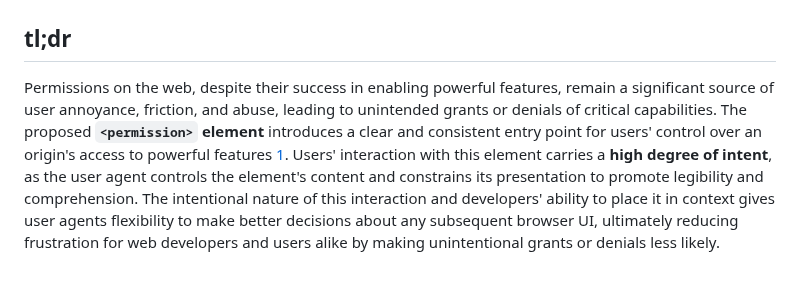
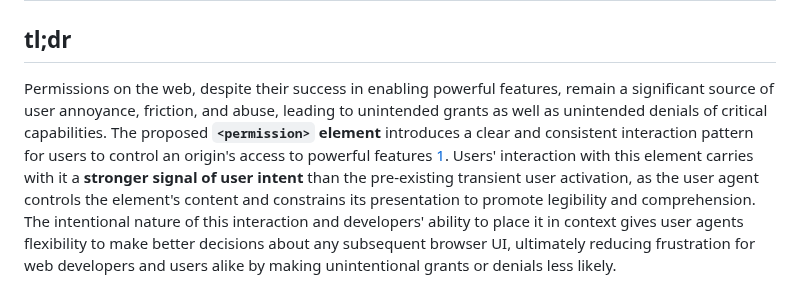
Before and after one commit to WICG/PEPC, a Markdown page: explainer.md, the part around the change. Drawn GitHub-style.

Commit message:
Update explainer.md
update tldr

```diff
--- a/explainer.md
+++ b/explainer.md
@@ -2,7 +2,7 @@
 
 
 ## tl;dr
-Permissions on the web, despite their success in enabling powerful features, remain a significant source of user annoyance, friction, and abuse, leading to unintended grants or denials of critical capabilities. The proposed **`<permission>` element** introduces a clear and consistent entry point for users' control over an origin's access to powerful features [1](https://w3c.github.io/permissions/#dfn-powerful-feature). Users' interaction with this element carries a **high degree of intent**, as the user agent controls the element's content and constrains its presentation to promote legibility and comprehension. The intentional nature of this interaction and developers' ability to place it in context gives user agents flexibility to make better decisions about any subsequent browser UI, ultimately reducing frustration for web developers and users alike by making unintentional grants or denials less likely.
+Permissions on the web, despite their success in enabling powerful features, remain a significant source of user annoyance, friction, and abuse, leading to unintended grants as well as unintended denials of critical capabilities. The proposed **`<permission>` element** introduces a clear and consistent interaction pattern for users to control an origin's access to powerful features [1](https://w3c.github.io/permissions/#dfn-powerful-feature). Users' interaction with this element carries with it a **stronger signal of user  intent** than the pre-existing transient user activation, as the user agent controls the element's content and constrains its presentation to promote legibility and comprehension. The intentional nature of this interaction and developers' ability to place it in context gives user agents flexibility to make better decisions about any subsequent browser UI, ultimately reducing frustration for web developers and users alike by making unintentional grants or denials less likely.
 
 
  <div style="display: flex;">
```
